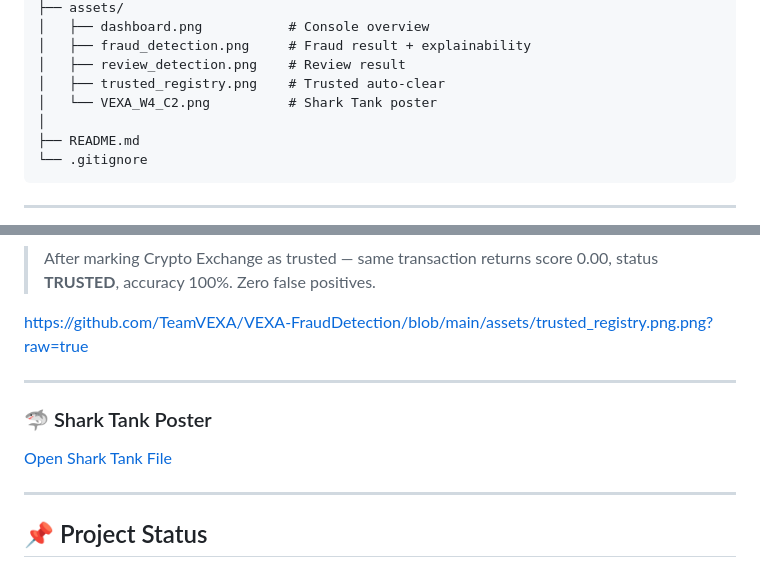
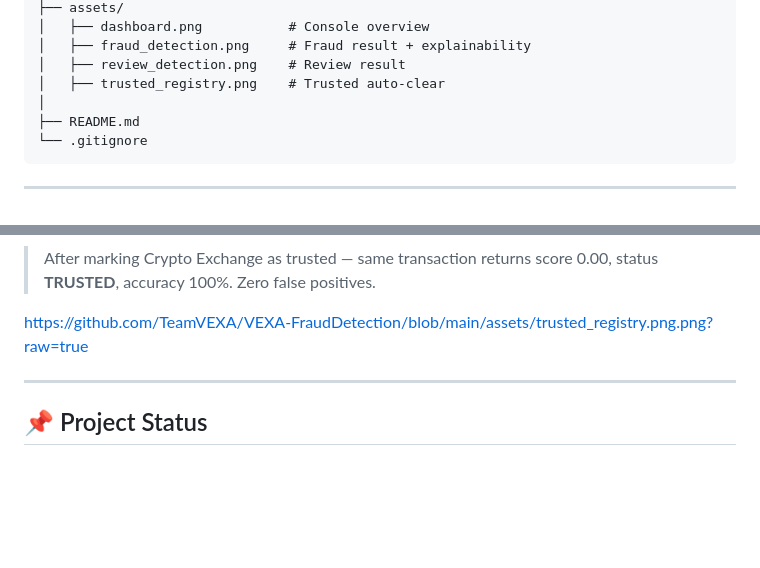
Before and after one commit to thotapravallika16-wq/VEXA-FraudDetection, a Markdown page: README.md, 2 parts joined by grey strips. Drawn GitHub-style; blank space fills up the shorter version.

```diff
--- a/README.md
+++ b/README.md
@@ -124,7 +124,6 @@ VEXA-FraudDetection/
 │   ├── fraud_detection.png     # Fraud result + explainability
 │   ├── review_detection.png    # Review result
 │   ├── trusted_registry.png    # Trusted auto-clear
-│   └── VEXA_W4_C2.png          # Shark Tank poster
 │
 ├── README.md
 └── .gitignore
@@ -315,12 +314,6 @@ https://github.com/TeamVEXA/VEXA-FraudDetection/blob/main/assets/trusted_registr
 
 ---
 
-### 🦈 Shark Tank Poster
-
-[Open Shark Tank File](assets/VEXA_W4_C2.html)
-
----
-
 ## 📌 Project Status
 
 - [x] Week 1 — Blueprint & Tech Stack
```
